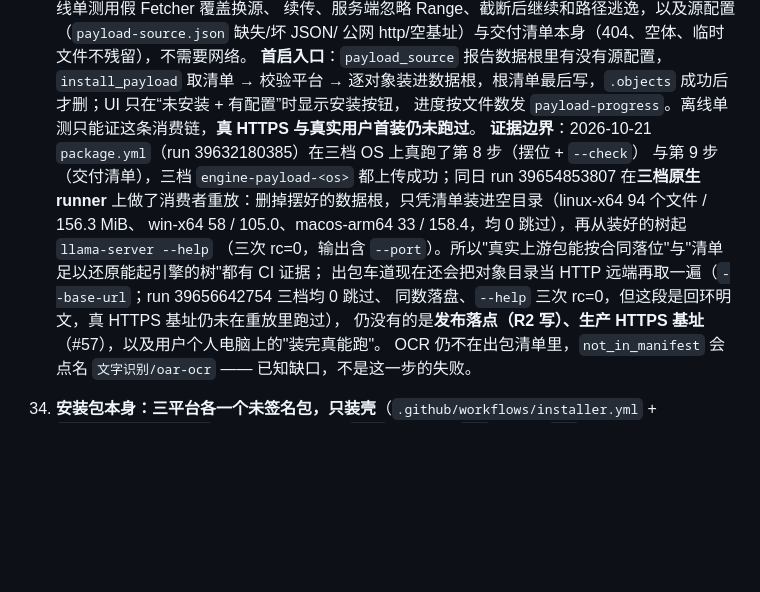
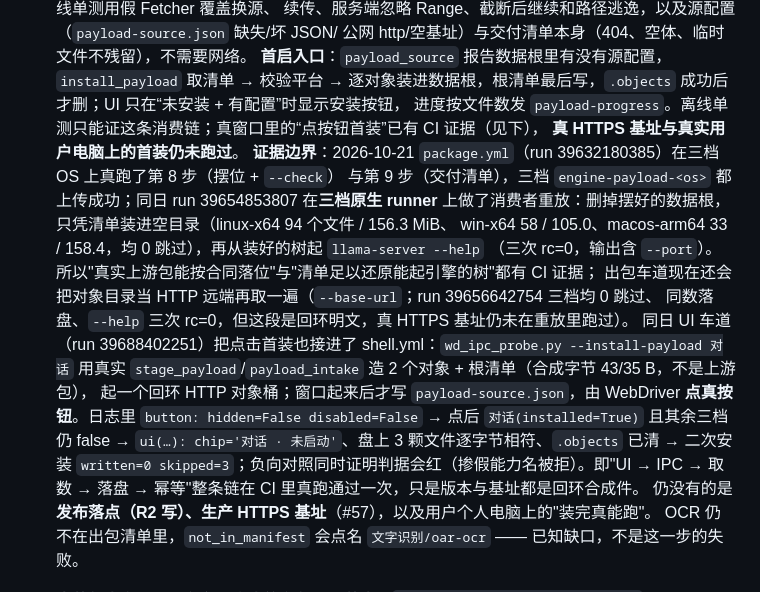
Before and after one commit to lilyco-42/local-ai-studio, a Markdown page: docs/requirements.md, the part around the change. Rendered like a GitHub page; blank space fills up the shorter version.

Commit message:
docs: 记下真窗口点首装的 CI 证据与回环边界
run 39688402251 的 WebDriver 步已真点按钮完成首装（3 颗文件逐字节相符、
二次安装 0 写入），把这段写进证据边界；仍注明版本与基址是回环合成件，
生产 HTTPS 与用户机器首装没跑过。

```diff
--- a/docs/requirements.md
+++ b/docs/requirements.md
@@ -956,14 +956,22 @@ Apple Silicon Mac、x64/ARM64 Windows、x64 Linux；引擎以 llama.cpp（GGUF
     公网 http/空基址）与交付清单本身（404、空体、临时文件不残留），不需要网络。
     **首启入口**：`payload_source` 报告数据根里有没有源配置，`install_payload` 取清单 → 校验平台 →
     逐对象装进数据根，根清单最后写，`.objects` 成功后才删；UI 只在“未安装 + 有配置”时显示安装按钮，
-    进度按文件数发 `payload-progress`。离线单测只能证这条消费链，**真 HTTPS 与真实用户首装仍未跑过**。
+    进度按文件数发 `payload-progress`。离线单测只能证这条消费链；真窗口里的“点按钮首装”已有 CI 证据（见下），
+    **真 HTTPS 基址与真实用户电脑上的首装仍未跑过**。
     **证据边界**：2026-10-21 `package.yml`（run 39632180385）在三档 OS 上真跑了第 8 步（摆位 + `--check`）
     与第 9 步（交付清单），三档 `engine-payload-<os>` 都上传成功；同日 run 39654853807 在**三档原生 runner**
     上做了消费者重放：删掉摆好的数据根，只凭清单装进空目录（linux-x64 94 个文件 / 156.3 MiB、
     win-x64 58 / 105.0、macos-arm64 33 / 158.4，均 0 跳过），再从装好的树起 `llama-server --help`
     （三次 rc=0，输出含 `--port`）。所以"真实上游包能按合同落位"与"清单足以还原能起引擎的树"都有 CI 证据；
     出包车道现在还会把对象目录当 HTTP 远端再取一遍（`--base-url`；run 39656642754 三档均 0 跳过、
-    同数落盘、`--help` 三次 rc=0，但这段是回环明文，真 HTTPS 基址仍未在重放里跑过），
+    同数落盘、`--help` 三次 rc=0，但这段是回环明文，真 HTTPS 基址仍未在重放里跑过）。
+    同日 UI 车道（run 39688402251）把点击首装也接进了 shell.yml：`wd_ipc_probe.py --install-payload 对话`
+    用真实 `stage_payload`/`payload_intake` 造 2 个对象 + 根清单（合成字节 43/35 B，不是上游包），
+    起一个回环 HTTP 对象桶；窗口起来后才写 `payload-source.json`，由 WebDriver **点真按钮**。日志里
+    `button: hidden=False disabled=False` → 点后 `对话(installed=True)` 且其余三档仍 false →
+    `ui(…): chip='对话 · 未启动'`、盘上 3 颗文件逐字节相符、`.objects` 已清 → 二次安装
+    `written=0 skipped=3`；负向对照同时证明判据会红（掺假能力名被拒）。即"UI → IPC → 取数 → 落盘 →
+    幂等"整条链在 CI 里真跑通过一次，只是版本与基址都是回环合成件。
     仍没有的是**发布落点（R2 写）、生产 HTTPS 基址**（#57），以及用户个人电脑上的"装完真能跑"。
     OCR 仍不在出包清单里，`not_in_manifest` 会点名 `文字识别/oar-ocr` —— 已知缺口，不是这一步的失败。
 34. **安装包本身：三平台各一个未签名包，只装壳**（`.github/workflows/installer.yml` + `tools/make_icons.py`）：
```
